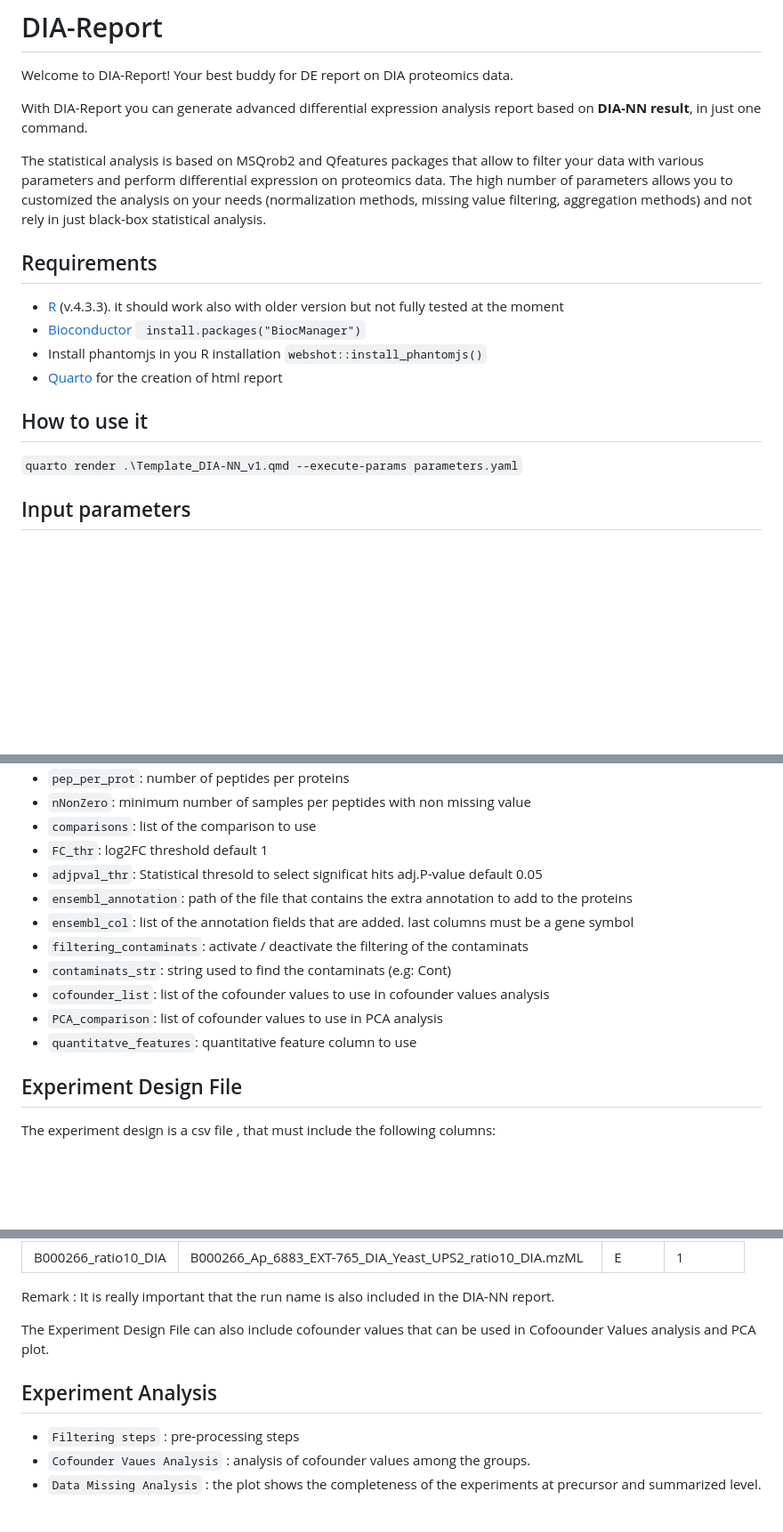
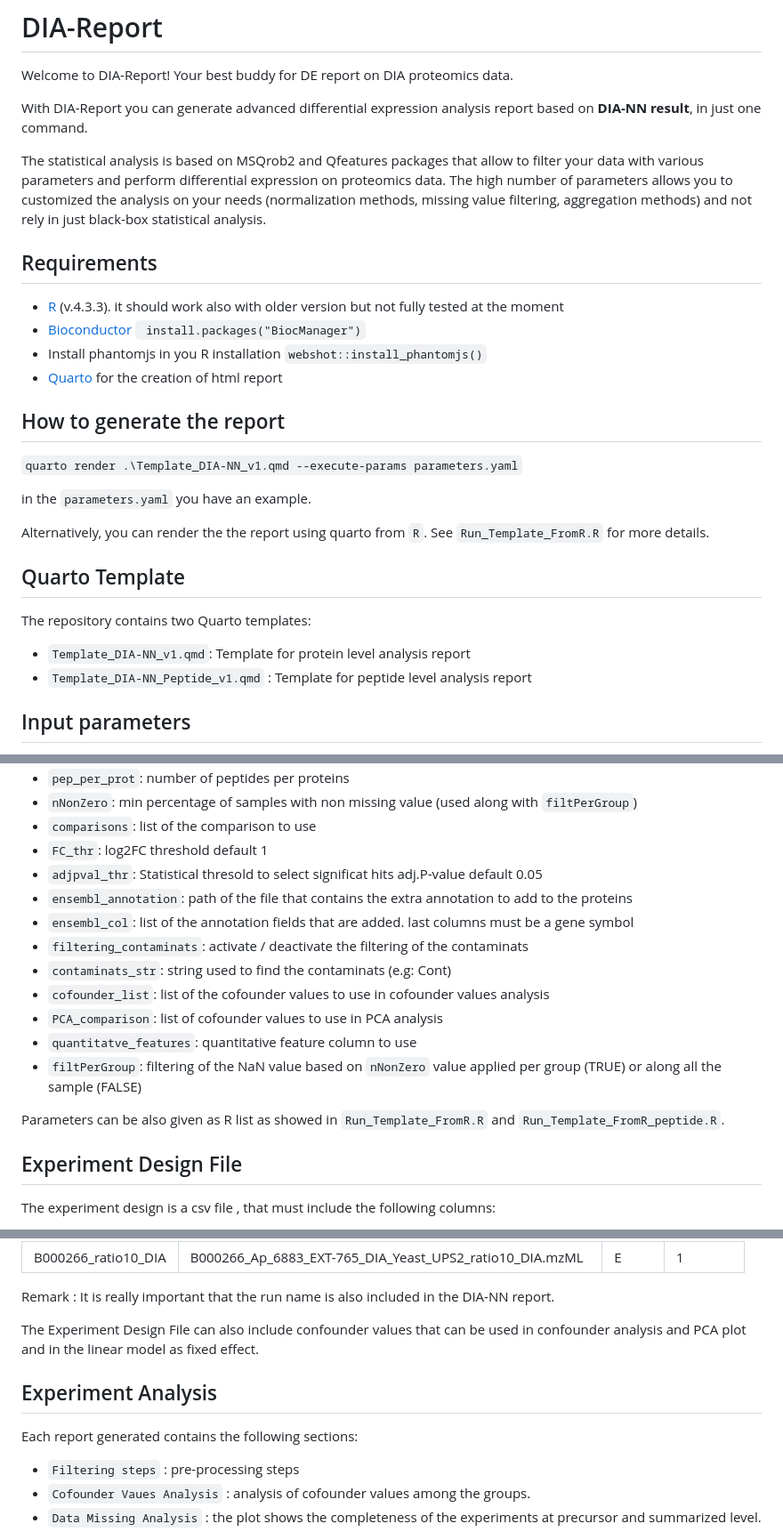
Before and after one commit to Gevaert-Lab/DIA-Report, a Markdown page: README.md, 3 parts joined by grey strips. Shown at 89% size. Rendered like a GitHub page; blank space fills up the shorter version.

```diff
--- a/README.md
+++ b/README.md
@@ -2,9 +2,10 @@
 
 Welcome to DIA-Report! Your best buddy for DE report on DIA proteomics data.
 
-With DIA-Report you can generate advanced differential expression analysis report based on **DIA-NN result**, in just one command.
+With DIA-Report you can generate advanced differential expression analysis  report based on **DIA-NN result**, in just one command.
 
 The statistical analysis is based on MSQrob2 and Qfeatures packages that allow to filter your data with various parameters and perform differential expression on proteomics data. The high number of parameters allows you to customized the analysis on your needs (normalization methods, missing value filtering, aggregation methods) and not rely in just black-box statistical analysis.
+
 
 ## Requirements
 
@@ -13,9 +14,20 @@ The statistical analysis is based on MSQrob2 and Qfeatures packages that allow t
 - Install phantomjs in you R installation `webshot::install_phantomjs()`
 - [Quarto](https://quarto.org/docs/download/) for the creation of html report
 
-## How to use it
+## How to generate the report
 
 `quarto render .\Template_DIA-NN_v1.qmd --execute-params parameters.yaml`
+
+in  the `parameters.yaml` you have an example.
+
+Alternatively, you can render the the report using quarto from `R`. See  `Run_Template_FromR.R` for more details.
+
+## Quarto Template
+
+The repository contains two Quarto templates:
+
+- `Template_DIA-NN_v1.qmd`: Template for protein level analysis report
+- `Template_DIA-NN_Peptide_v1.qmd` : Template for peptide level analysis report
 
 ## Input parameters
 The parameters must be indicated in a yaml file. You can an example in `parameters.yaml`.
@@ -36,5 +48,5 @@ The description of the paramaters is the following:
 - `pep_per_prot`: number of peptides per proteins
-- `nNonZero`: minimum number of samples per peptides with non missing value
+- `nNonZero`: min percentage of samples with non missing value (used along with `filtPerGroup`)
 - `comparisons`: list of the comparison to use
 - `FC_thr`: log2FC threshold default 1
 - `adjpval_thr`: Statistical thresold to select significat hits adj.P-value default 0.05
@@ -45,6 +57,9 @@ The description of the paramaters is the following:
 - `cofounder_list`: list of the cofounder values to use in cofounder values analysis
 - `PCA_comparison`: list of cofounder values to use in PCA analysis
 - `quantitatve_features`: quantitative feature column to use
+- `filtPerGroup`: filtering of the NaN value based on `nNonZero` value applied per group (TRUE) or along all the sample (FALSE)
+
+Parameters can be also given as R list as showed in `Run_Template_FromR.R` and `Run_Template_FromR_peptide.R`.
 
 ## Experiment Design File
 
@@ -67,9 +82,11 @@ A small example is the following:
 
 Remark : It is really important that the run name is also included in the DIA-NN report.
 
-The Experiment Design File can also include cofounder values that can be used in Cofoounder Values analysis and PCA plot.
+The Experiment Design File can also include confounder values that can be used in confounder  analysis and PCA plot and in the linear model as fixed effect.
 
 ## Experiment Analysis
+
+Each report generated contains the following sections:
 
 - `Filtering steps` : pre-processing steps
 - `Cofounder Vaues Analysis` : analysis of cofounder values among the groups.
```
Also changed, not shown: other parts of README.md (+1 -1 lines).
